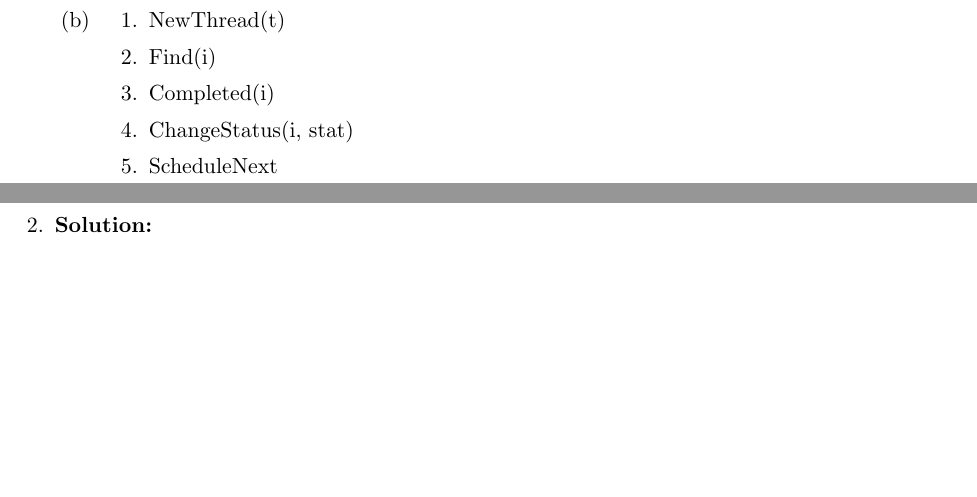
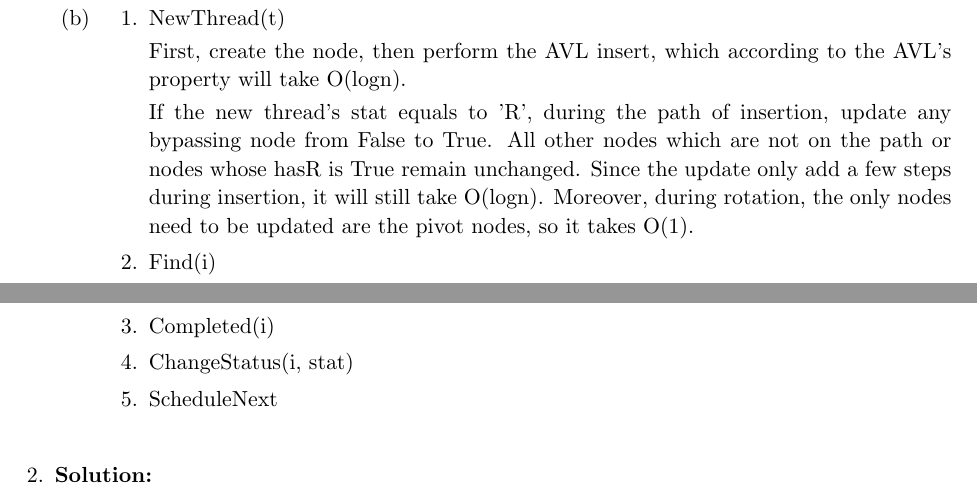
Before and after one commit to Junjie-Cheng/CSC263-a3, a LaTeX problem sheet (Assignment3.tex): two parts of pages 1 and 2 of 3 before the commit and two parts of pages 1 and 2 of 4 after it, joined at a grey line, cut so that both start at the same text, the shorter picture padded with empty space. Compiled offline with pdfLaTeX.

Commit message:
newthread

```diff
--- a/Assignment3.tex
+++ b/Assignment3.tex
@@ -105,8 +105,15 @@ child {node[label=50:$R\_T$] {14}
 \part
 \begin{enumerate}
     \item NewThread(t)
+
+    First, create the node, then perform the AVL insert, which according to the AVL’s property will take O(logn).
+
+     If the new thread's stat equals to 'R', during the path of insertion, update any bypassing node from False to True. All other nodes which are not on the path or nodes whose hasR is True remain unchanged. Since the update only add a few steps during insertion, it will still take O(logn). Moreover, during rotation, the only nodes need to be updated are the pivot nodes, so it takes O(1).
+
     \item Find(i)
+
     \item Completed(i)
+
     \item ChangeStatus(i, stat)
     \item ScheduleNext
 \end{enumerate}
```
